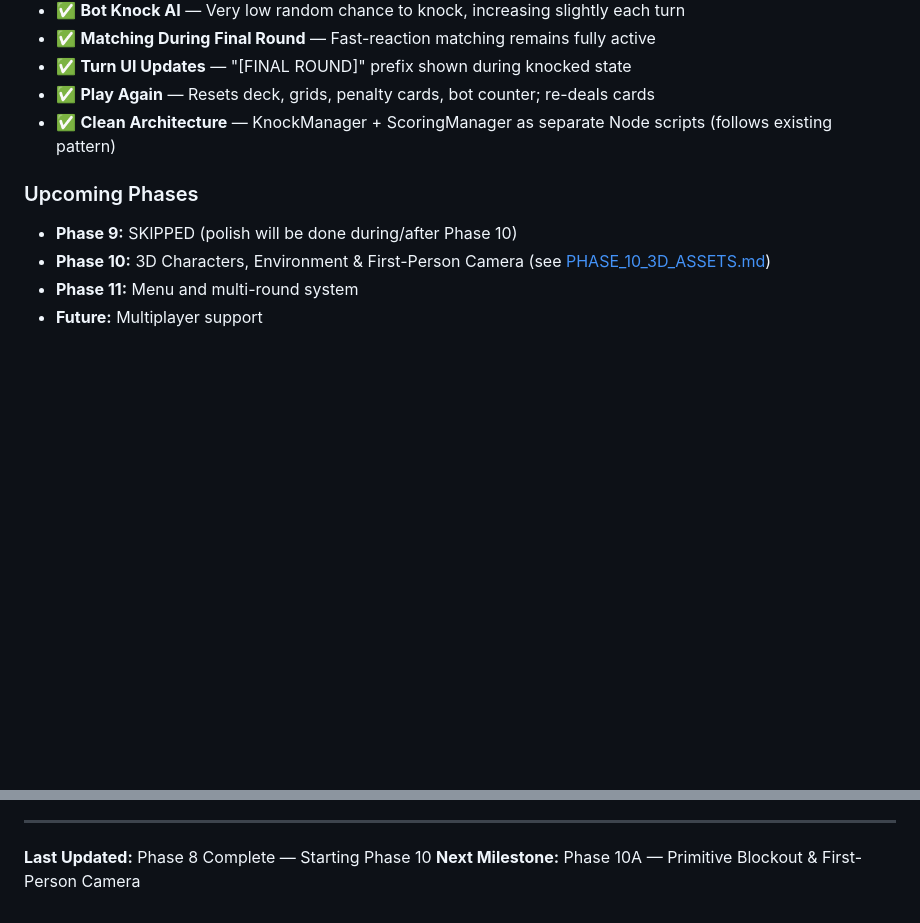
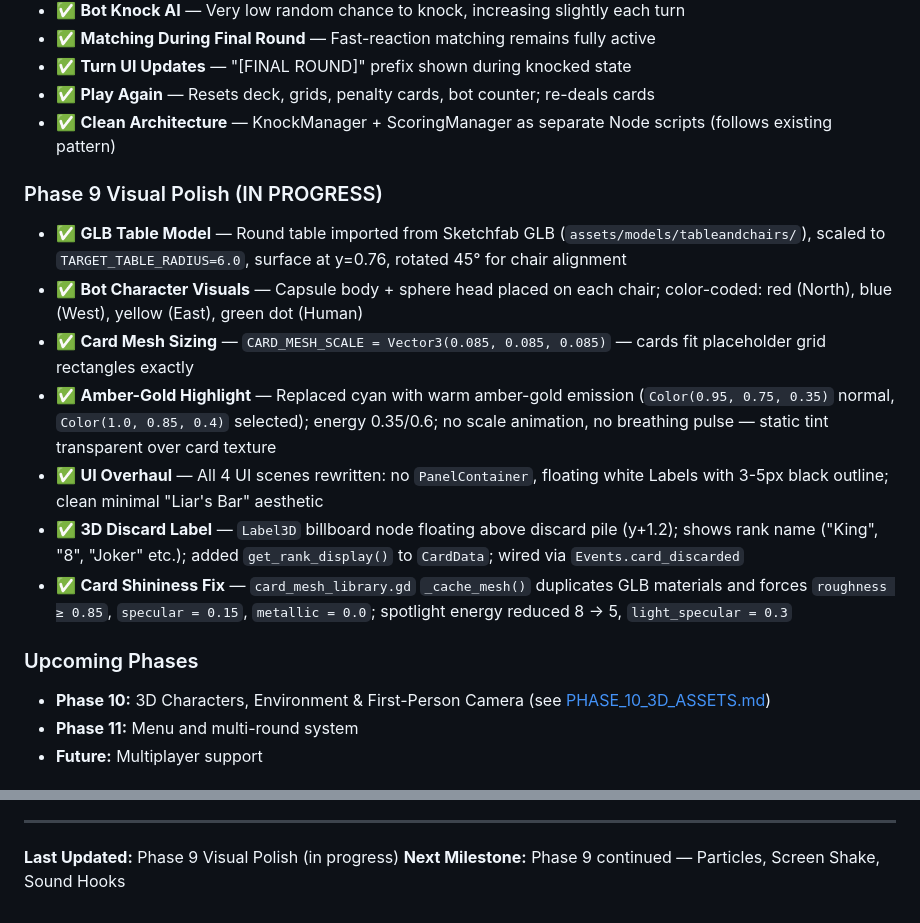
Before and after one commit to ErlendTregde/Felix, a Markdown page: .claude/DevelopmentProgress.md, 2 parts joined by grey strips. GitHub-like rendering; blank space fills up the shorter version.

```diff
--- a/.claude/DevelopmentProgress.md
+++ b/.claude/DevelopmentProgress.md
@@ -264,8 +264,16 @@ All fast-reaction matching mechanics fully implemented and bug-fixed.
 - ✅ **Play Again** — Resets deck, grids, penalty cards, bot counter; re-deals cards
 - ✅ **Clean Architecture** — KnockManager + ScoringManager as separate Node scripts (follows existing pattern)
 
+### Phase 9 Visual Polish (IN PROGRESS)
+- ✅ **GLB Table Model** — Round table imported from Sketchfab GLB (`assets/models/tableandchairs/`), scaled to `TARGET_TABLE_RADIUS=6.0`, surface at y=0.76, rotated 45° for chair alignment
+- ✅ **Bot Character Visuals** — Capsule body + sphere head placed on each chair; color-coded: red (North), blue (West), yellow (East), green dot (Human)
+- ✅ **Card Mesh Sizing** — `CARD_MESH_SCALE = Vector3(0.085, 0.085, 0.085)` — cards fit placeholder grid rectangles exactly
+- ✅ **Amber-Gold Highlight** — Replaced cyan with warm amber-gold emission (`Color(0.95, 0.75, 0.35)` normal, `Color(1.0, 0.85, 0.4)` selected); energy 0.35/0.6; no scale animation, no breathing pulse — static tint transparent over card texture
+- ✅ **UI Overhaul** — All 4 UI scenes rewritten: no `PanelContainer`, floating white Labels with 3-5px black outline; clean minimal "Liar's Bar" aesthetic
+- ✅ **3D Discard Label** — `Label3D` billboard node floating above discard pile (y+1.2); shows rank name ("King", "8", "Joker" etc.); added `get_rank_display()` to `CardData`; wired via `Events.card_discarded`
+- ✅ **Card Shininess Fix** — `card_mesh_library.gd` `_cache_mesh()` duplicates GLB materials and forces `roughness ≥ 0.85`, `specular = 0.15`, `metallic = 0.0`; spotlight energy reduced 8 → 5, `light_specular = 0.3`
+
 ### Upcoming Phases
-- **Phase 9:** SKIPPED (polish will be done during/after Phase 10)
 - **Phase 10:** 3D Characters, Environment & First-Person Camera (see [PHASE_10_3D_ASSETS.md](PHASE_10_3D_ASSETS.md))
 - **Phase 11:** Menu and multi-round system
 - **Future:** Multiplayer support
@@ -454,5 +462,5 @@ Phases 0–8 are complete. The full gameplay loop is functional.
 
 ---
 
-**Last Updated:** Phase 8 Complete — Starting Phase 10
-**Next Milestone:** Phase 10A — Primitive Blockout & First-Person Camera
+**Last Updated:** Phase 9 Visual Polish (in progress)
+**Next Milestone:** Phase 9 continued — Particles, Screen Shake, Sound Hooks
```
Also changed, not shown: .claude/IMPLEMENTATION.md (+20 -7 lines), .claude/QUICK_REFERENCE.md (+9 -4 lines).
